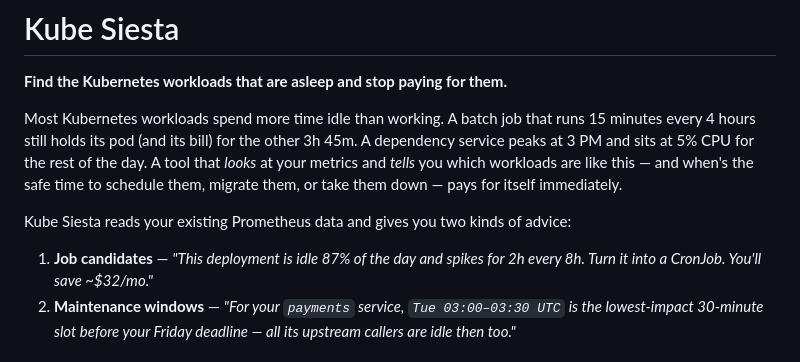
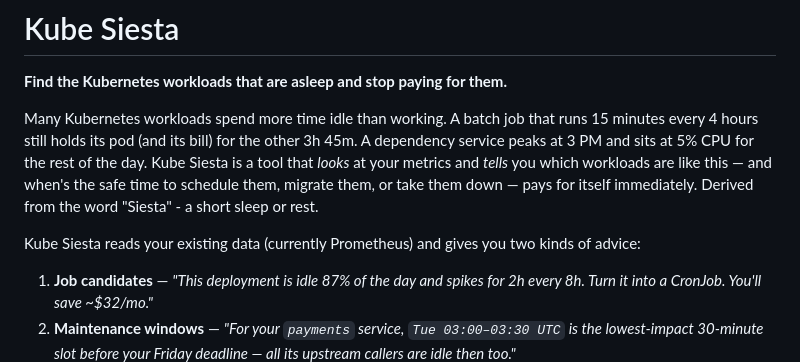
Before and after one commit to ybhatnagar/kube-siesta, a Markdown page: README.md, the part around the change. Rendered like a GitHub page.

```diff
--- a/README.md
+++ b/README.md
@@ -2,15 +2,16 @@
 
 **Find the Kubernetes workloads that are asleep and stop paying for them.**
 
-Most Kubernetes workloads spend more time idle than working. A batch job that
+Many Kubernetes workloads spend more time idle than working. A batch job that
 runs 15 minutes every 4 hours still holds its pod (and its bill) for the other
 3h 45m. A dependency service peaks at 3 PM and sits at 5% CPU for the rest of
-the day. A tool that _looks_ at your metrics and _tells_ you which workloads
-are like this — and when's the safe time to schedule them, migrate them, or take
-them down — pays for itself immediately.
+the day. Kube Siesta is a tool that _looks_ at your metrics and _tells_ you
+which workloads are like this — and when's the safe time to schedule them,
+migrate them, or take them down — pays for itself immediately. Derived from
+the word "Siesta" - a short sleep or rest.
 
-Kube Siesta reads your existing Prometheus data and gives you two kinds of
-advice:
+Kube Siesta reads your existing data (currently Prometheus) and gives you two
+kinds of advice:
 
 1. **Job candidates** — _"This deployment is idle 87% of the day and spikes for
    2h every 8h. Turn it into a CronJob. You'll save ~$32/mo."_
```
